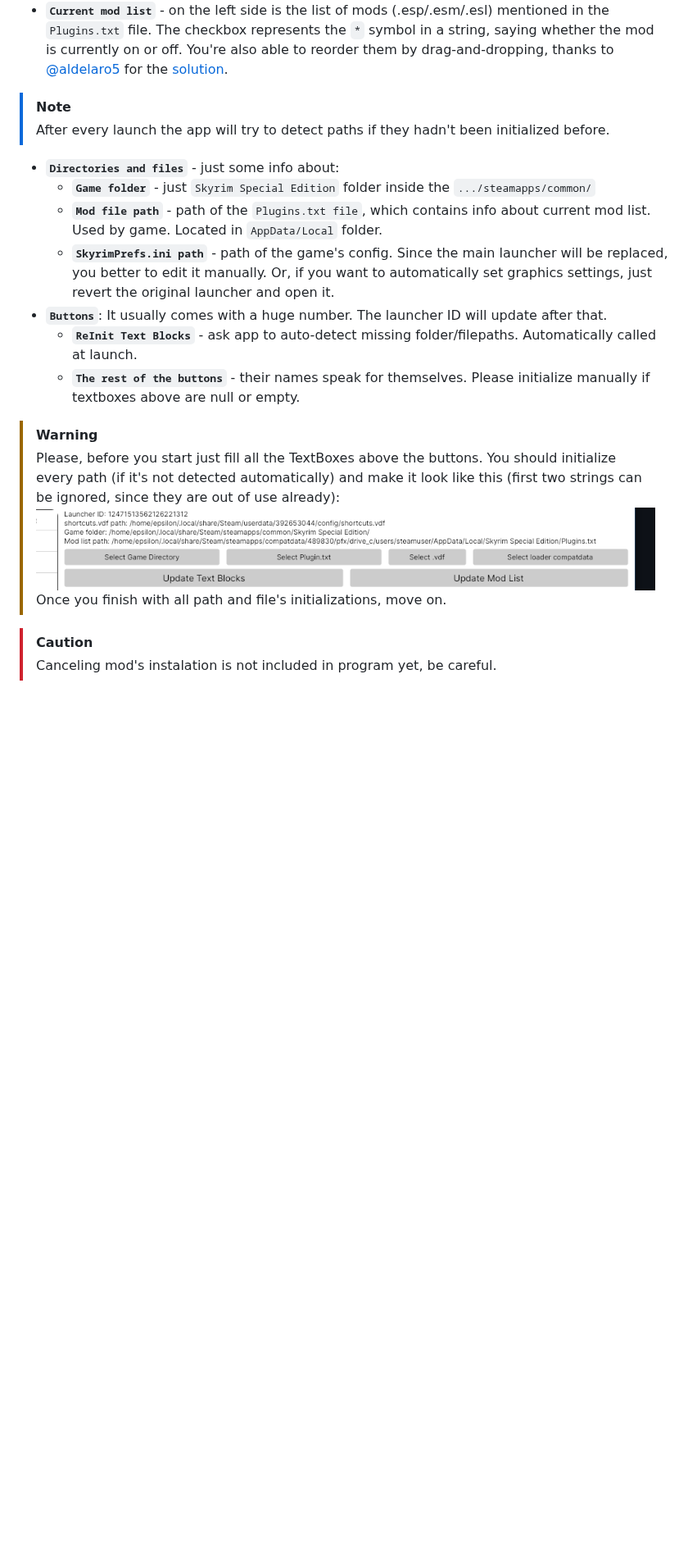
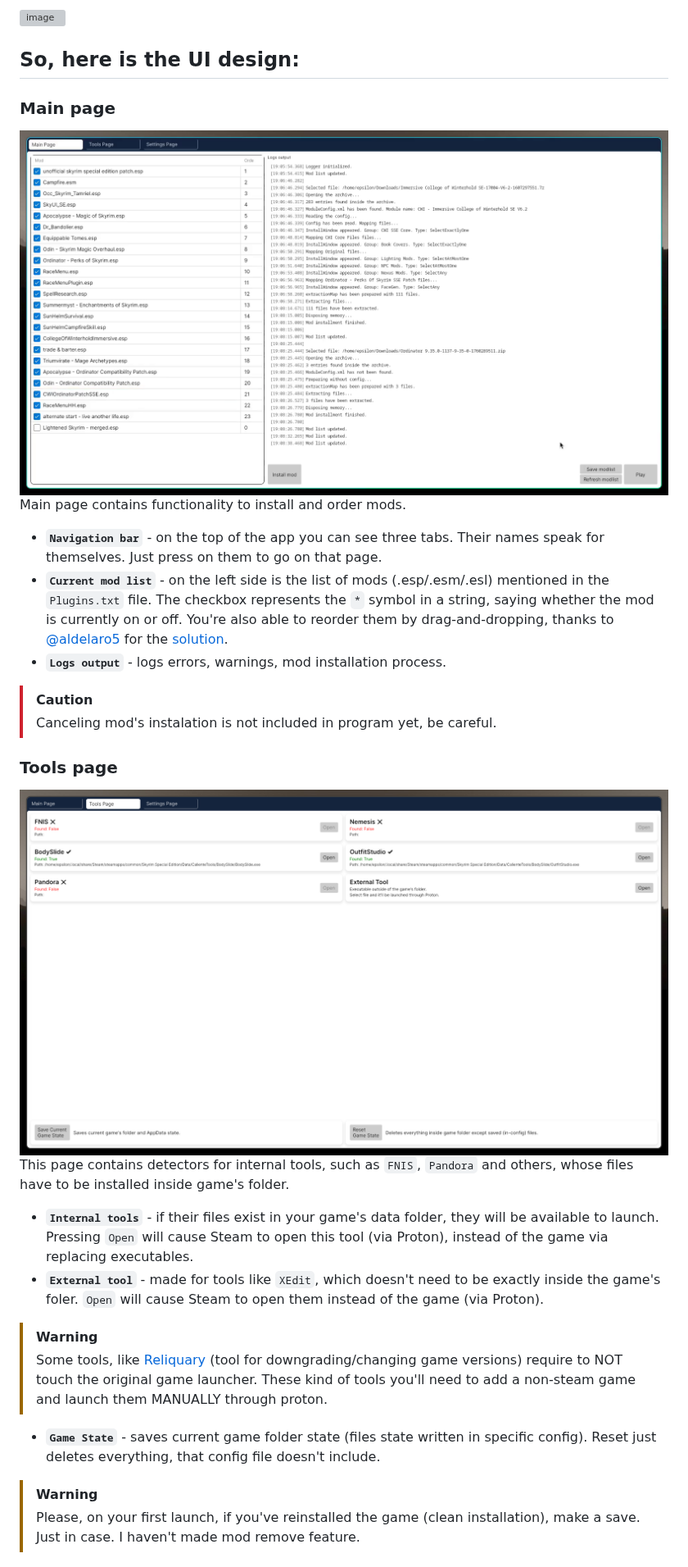
Before and after one commit to E1ecTro5/vokun-mod-manager, a Markdown page: README.md, the part around one of its changes. Shown at 82% size. GitHub-like rendering; pictures changed too: Assets/mainPage.png (added), Assets/preview2.png (deleted), Assets/toolsPage.png (added); blank space fills up the shorter version; grey boxes are pictures that could not be loaded.

```diff
--- a/README.md
+++ b/README.md
@@ -23,22 +22,30 @@ Next, just install mods, enable/disable them and go play. Just make sure you did
 
+<img width="800" height="401" alt="image" src="Assets/previewMain.gif" />
+
+## So, here is the UI design:
+### Main page
+<img width="800" height="401" alt="image" src="Assets/mainPage.png" />
+
+Main page contains functionality to install and order mods.
+
+* **`Navigation bar`** - on the top of the app you can see three tabs. Their names speak for themselves. Just press on them to go on that page.
 * **`Current mod list`** - on the left side is the list of mods (.esp/.esm/.esl) mentioned in the `Plugins.txt` file. The checkbox represents the `*` symbol in a string, saying whether the mod is currently on or off.
-You're also able to reorder them by drag-and-dropping, thanks to [@aldelaro5](https://github.com/aldelaro5) for the [solution](https://github.com/AvaloniaUI/Avalonia/discussions/10877).
-> [!NOTE]
-> After every launch the app will try to detect paths if they hadn't been initialized before.
-
-* **`Directories and files`** - just some info about:
-  + **`Game folder`** - just `Skyrim Special Edition` folder inside the `.../steamapps/common/`
-  + **`Mod file path`** - path of the `Plugins.txt file`, which contains info about current mod list. Used by game. Located in `AppData/Local` folder.
-  + **`SkyrimPrefs.ini path`** - path of the game's config. Since the main launcher will be replaced, you better to edit it manually. Or, if you want to automatically set graphics settings, just revert the original launcher and open it.
-* **`Buttons`**:
-  It usually comes with a huge number. The launcher ID will update after that.
-  + **`ReInit Text Blocks`** - ask app to auto-detect missing folder/filepaths. Automatically called at launch.
-  + **`The rest of the buttons`** - their names speak for themselves. Please initialize manually if textboxes above are null or empty.
-
-> [!WARNING]
-> Please, before you start just fill all the TextBoxes above the buttons. You should initialize every path (if it's not detected automatically) and make it look like this (first two strings can be ignored, since they are out of use already):
-> <img alt="image" src="Assets/preview2.png" />
-> Once you finish with all path and file's initializations, move on.
+  You're also able to reorder them by drag-and-dropping, thanks to [@aldelaro5](https://github.com/aldelaro5) for the [solution](https://github.com/AvaloniaUI/Avalonia/discussions/10877).
+* **`Logs output`** - logs errors, warnings, mod installation process.
 
 > [!CAUTION]
 > Canceling mod's instalation is not included in program yet, be careful.
+
+### Tools page
+<img width="800" height="401" alt="image" src="Assets/toolsPage.png" />
+
+This page contains detectors for internal tools, such as `FNIS`, `Pandora` and others, whose files have to be installed inside game's folder.
+
+* **`Internal tools`** - if their files exist in your game's data folder, they will be available to launch. Pressing `Open` will cause Steam to open this tool (via Proton), instead of the game via replacing executables.
+* **`External tool`** - made for tools like `XEdit`, which doesn't need to be exactly inside the game's foler. `Open` will cause Steam to open them instead of the game (via Proton).
+> [!WARNING]
+> Some tools, like [Reliquary](https://github.com/halgari/reliquary) (tool for downgrading/changing game versions) require to NOT touch the original game launcher. These kind of tools you'll need to add a non-steam game and launch them MANUALLY through proton.
+* **`Game State`** - saves current game folder state (files state written in specific config). Reset just deletes everything, that config file doesn't include.
+> [!WARNING]
+> Please, on your first launch, if you've reinstalled the game (clean installation), make a save. Just in case. I haven't made mod remove feature.
+
```
Also changed, not shown: other parts of README.md (+14 -14 lines), Assets/settingsPage.png (added), 2 other files.
